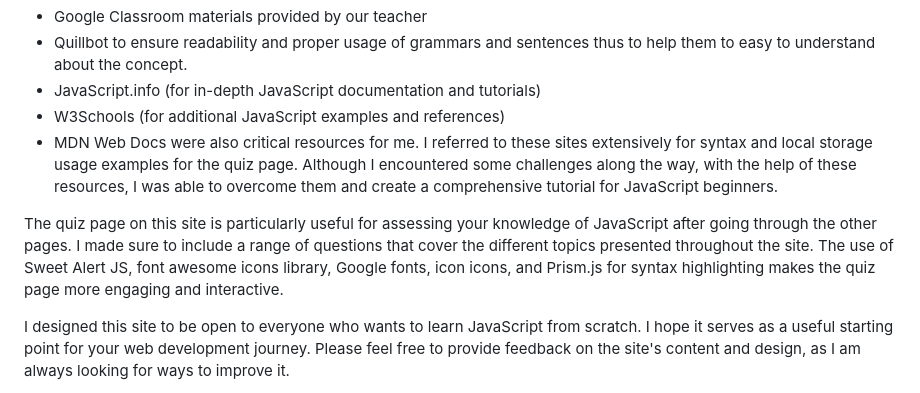
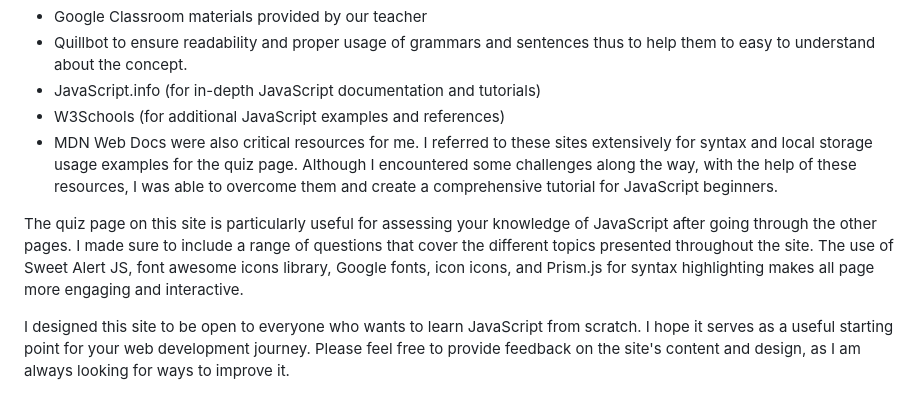
Before and after one commit to jomarberdejo/javascript-quickstart, a Markdown page: README.MD, the part around the change. Rendered like a GitHub page.

```diff
--- a/README.MD
+++ b/README.MD
@@ -114,7 +114,7 @@ Throughout the development of this site, I sought help from various resources to
 - W3Schools (for additional JavaScript examples and references)
 - MDN Web Docs were also critical resources for me. I referred to these sites extensively for syntax and local storage usage examples for the quiz page. Although I encountered some challenges along the way, with the help of these resources, I was able to overcome them and create a comprehensive tutorial for JavaScript beginners.
 
-The quiz page on this site is particularly useful for assessing your knowledge of JavaScript after going through the other pages. I made sure to include a range of questions that cover the different topics presented throughout the site. The use of Sweet Alert JS, font awesome icons library, Google fonts, icon icons, and Prism.js for syntax highlighting makes the quiz page more engaging and interactive.
+The quiz page on this site is particularly useful for assessing your knowledge of JavaScript after going through the other pages. I made sure to include a range of questions that cover the different topics presented throughout the site. The use of Sweet Alert JS, font awesome icons library, Google fonts, icon icons, and Prism.js for syntax highlighting makes all page more engaging and interactive.
 
 I designed this site to be open to everyone who wants to learn JavaScript from scratch. I hope it serves as a useful starting point for your web development journey. Please feel free to provide feedback on the site's content and design, as I am always looking for ways to improve it.
 
```
